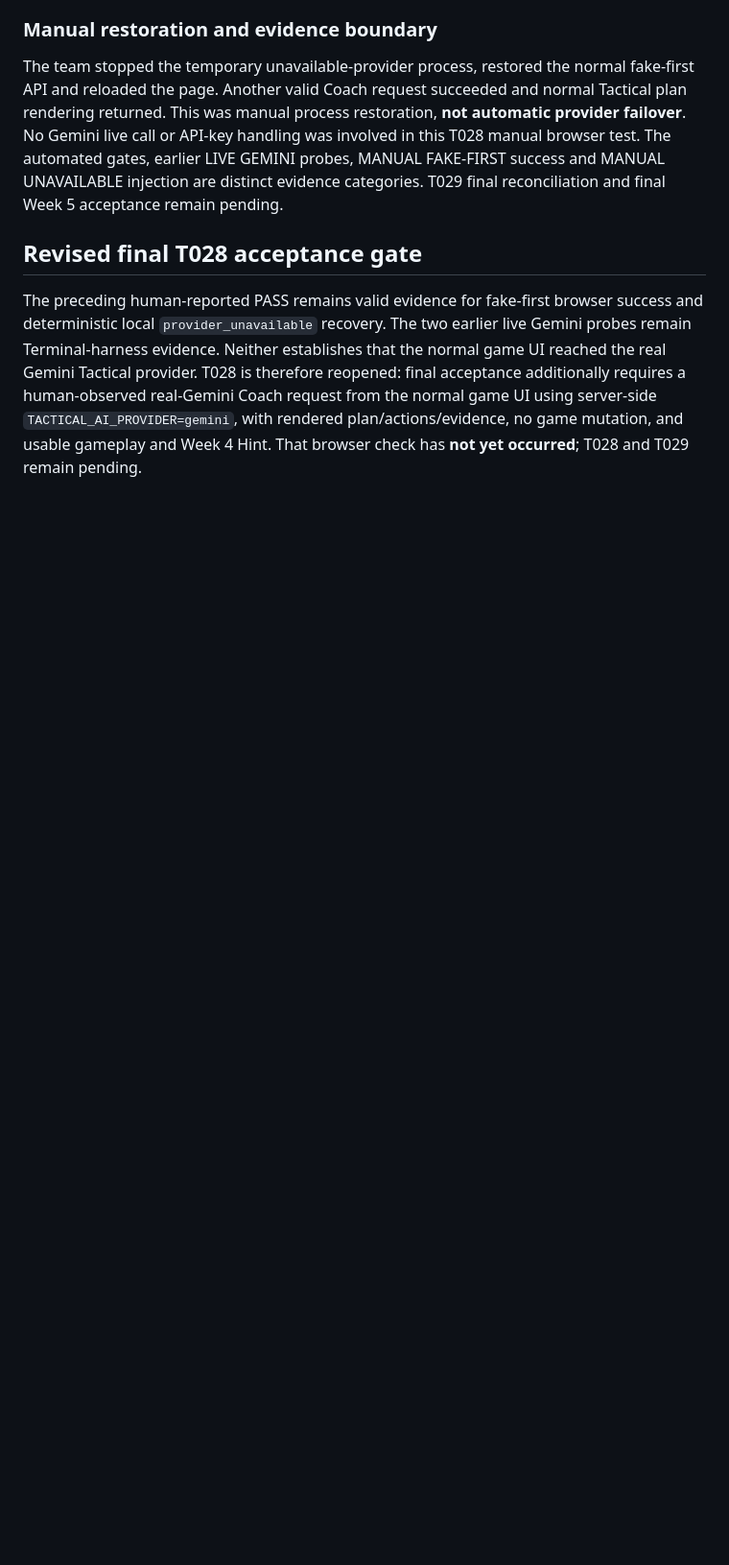
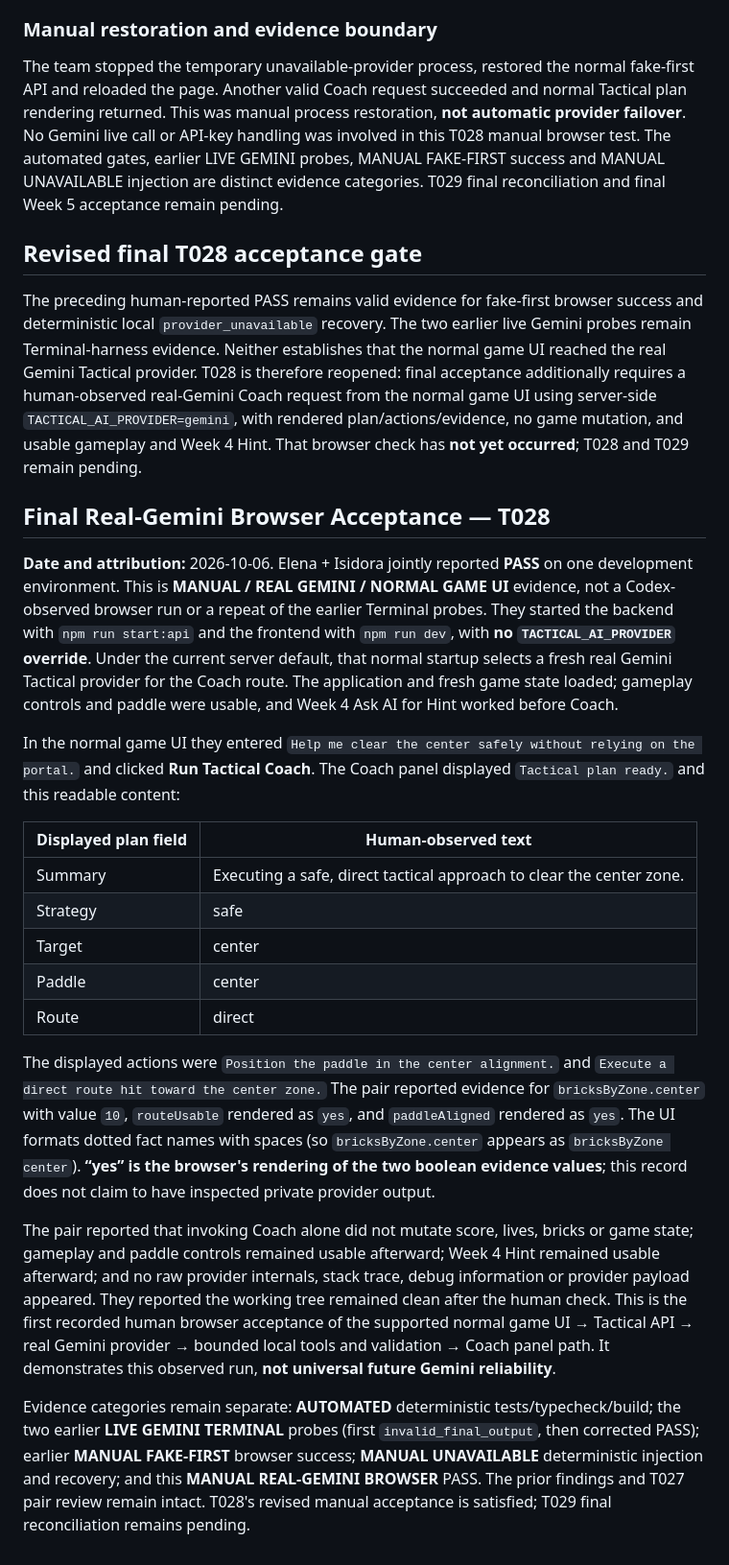
Before and after one commit to elenakalajdzic0512/retro-ai-engineering-challenge, a Markdown page: docs/EVIDENCE_W05.md, the part around the change. Shown at 96% size. GitHub-like rendering; blank space fills up the shorter version.

Commit message:
docs: record real Gemini browser acceptance

```diff
--- a/docs/EVIDENCE_W05.md
+++ b/docs/EVIDENCE_W05.md
@@ -77,3 +77,23 @@ The team stopped the temporary unavailable-provider process, restored the normal
 ## Revised final T028 acceptance gate
 
 The preceding human-reported PASS remains valid evidence for fake-first browser success and deterministic local `provider_unavailable` recovery. The two earlier live Gemini probes remain Terminal-harness evidence. Neither establishes that the normal game UI reached the real Gemini Tactical provider. T028 is therefore reopened: final acceptance additionally requires a human-observed real-Gemini Coach request from the normal game UI using server-side `TACTICAL_AI_PROVIDER=gemini`, with rendered plan/actions/evidence, no game mutation, and usable gameplay and Week 4 Hint. That browser check has **not yet occurred**; T028 and T029 remain pending.
+
+## Final Real-Gemini Browser Acceptance — T028
+
+**Date and attribution:** 2026-10-06. Elena + Isidora jointly reported **PASS** on one development environment. This is **MANUAL / REAL GEMINI / NORMAL GAME UI** evidence, not a Codex-observed browser run or a repeat of the earlier Terminal probes. They started the backend with `npm run start:api` and the frontend with `npm run dev`, with **no `TACTICAL_AI_PROVIDER` override**. Under the current server default, that normal startup selects a fresh real Gemini Tactical provider for the Coach route. The application and fresh game state loaded; gameplay controls and paddle were usable, and Week 4 Ask AI for Hint worked before Coach.
+
+In the normal game UI they entered `Help me clear the center safely without relying on the portal.` and clicked **Run Tactical Coach**. The Coach panel displayed `Tactical plan ready.` and this readable content:
+
+| Displayed plan field | Human-observed text |
+| --- | --- |
+| Summary | Executing a safe, direct tactical approach to clear the center zone. |
+| Strategy | safe |
+| Target | center |
+| Paddle | center |
+| Route | direct |
+
+The displayed actions were `Position the paddle in the center alignment.` and `Execute a direct route hit toward the center zone.` The pair reported evidence for `bricksByZone.center` with value `10`, `routeUsable` rendered as `yes`, and `paddleAligned` rendered as `yes`. The UI formats dotted fact names with spaces (so `bricksByZone.center` appears as `bricksByZone center`). **“yes” is the browser's rendering of the two boolean evidence values**; this record does not claim to have inspected private provider output.
+
+The pair reported that invoking Coach alone did not mutate score, lives, bricks or game state; gameplay and paddle controls remained usable afterward; Week 4 Hint remained usable afterward; and no raw provider internals, stack trace, debug information or provider payload appeared. They reported the working tree remained clean after the human check. This is the first recorded human browser acceptance of the supported normal game UI → Tactical API → real Gemini provider → bounded local tools and validation → Coach panel path. It demonstrates this observed run, **not universal future Gemini reliability**.
+
+Evidence categories remain separate: **AUTOMATED** deterministic tests/typecheck/build; the two earlier **LIVE GEMINI TERMINAL** probes (first `invalid_final_output`, then corrected PASS); earlier **MANUAL FAKE-FIRST** browser success; **MANUAL UNAVAILABLE** deterministic injection and recovery; and this **MANUAL REAL-GEMINI BROWSER** PASS. The prior findings and T027 pair review remain intact. T028's revised manual acceptance is satisfied; T029 final reconciliation remains pending.
```
Also changed, not shown: docs/AI_USAGE_LOG.md (+6 -0 lines), specs/003-neon-tactical-coach/tasks.md (+3 -3 lines).
